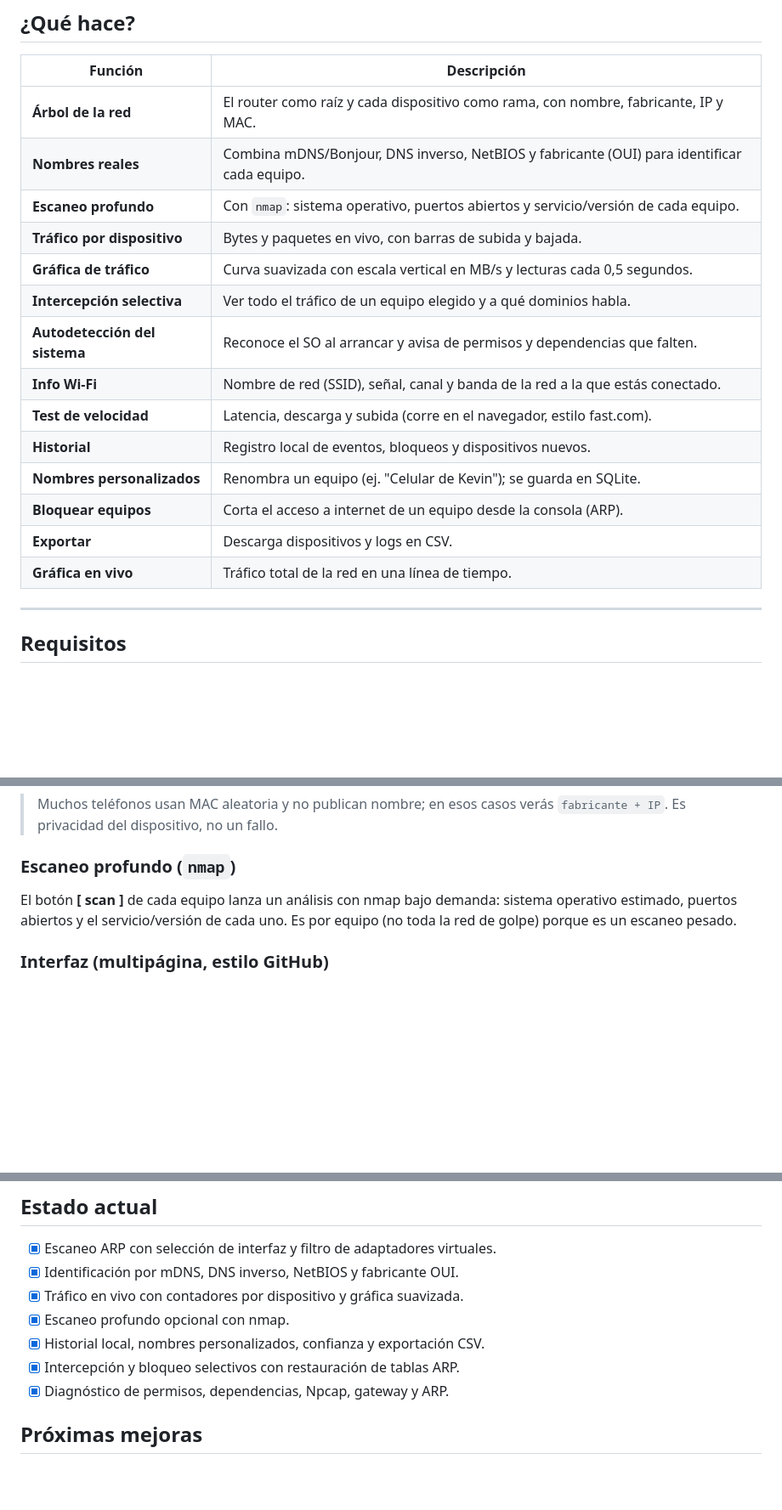
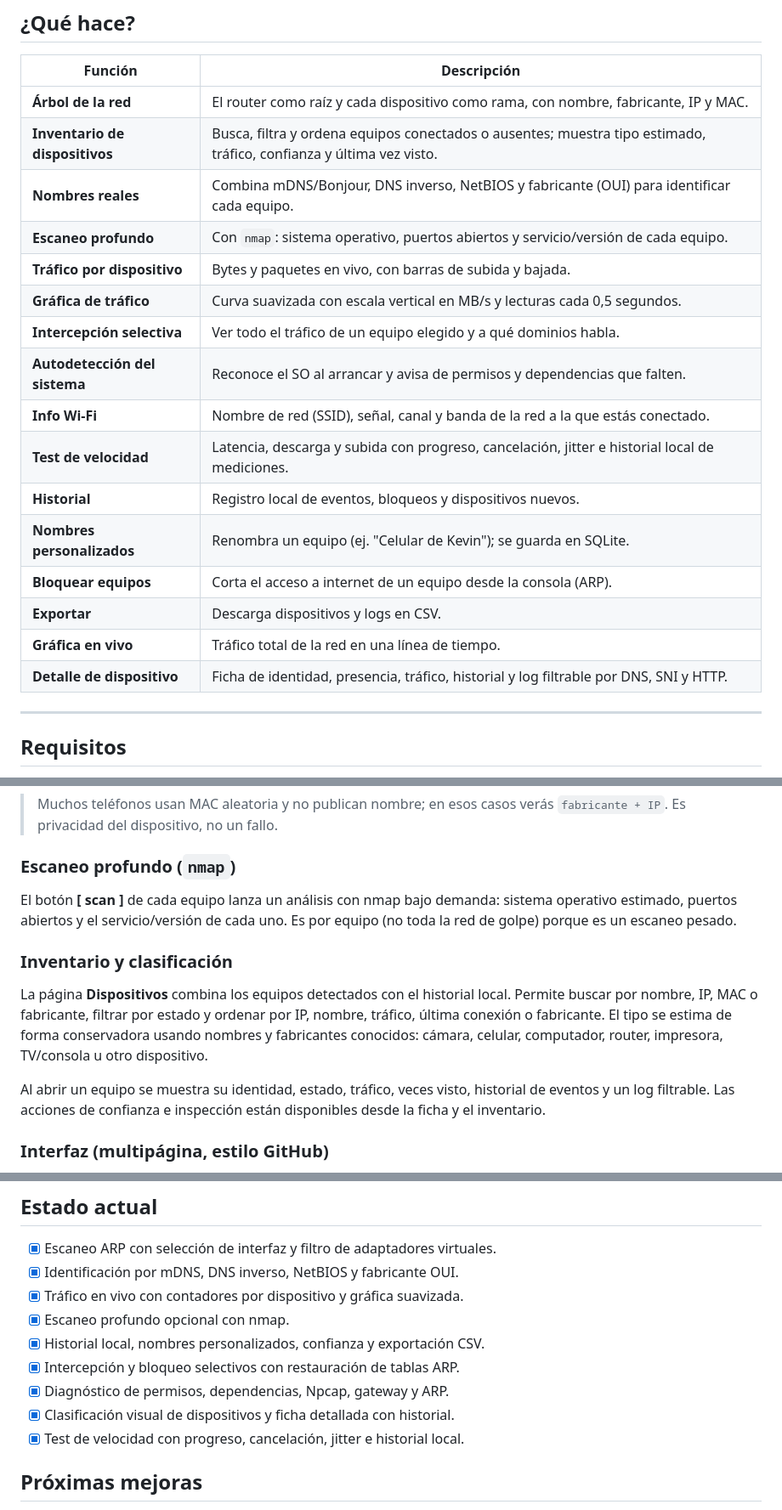
Before and after one commit to kevxngg/netscope, a Markdown page: README.md, 3 parts joined by grey strips. Shown at 85% size. Rendered like a GitHub page; blank space fills up the shorter version.

Commit message:
docs: actualizar README con mejoras recientes
Documenta inventario, clasificación, ficha detallada, historial y test de velocidad mejorado.

```diff
--- a/README.md
+++ b/README.md
@@ -24,6 +24,7 @@ como en la de la empresa.
 | Función | Descripción |
 |---|---|
 | **Árbol de la red** | El router como raíz y cada dispositivo como rama, con nombre, fabricante, IP y MAC. |
+| **Inventario de dispositivos** | Busca, filtra y ordena equipos conectados o ausentes; muestra tipo estimado, tráfico, confianza y última vez visto. |
 | **Nombres reales** | Combina mDNS/Bonjour, DNS inverso, NetBIOS y fabricante (OUI) para identificar cada equipo. |
 | **Escaneo profundo** | Con `nmap`: sistema operativo, puertos abiertos y servicio/versión de cada equipo. |
 | **Tráfico por dispositivo** | Bytes y paquetes en vivo, con barras de subida y bajada. |
@@ -31,12 +32,13 @@ como en la de la empresa.
 | **Intercepción selectiva** | Ver todo el tráfico de un equipo elegido y a qué dominios habla. |
 | **Autodetección del sistema** | Reconoce el SO al arrancar y avisa de permisos y dependencias que falten. |
 | **Info Wi-Fi** | Nombre de red (SSID), señal, canal y banda de la red a la que estás conectado. |
-| **Test de velocidad** | Latencia, descarga y subida (corre en el navegador, estilo fast.com). |
+| **Test de velocidad** | Latencia, descarga y subida con progreso, cancelación, jitter e historial local de mediciones. |
 | **Historial** | Registro local de eventos, bloqueos y dispositivos nuevos. |
 | **Nombres personalizados** | Renombra un equipo (ej. "Celular de Kevin"); se guarda en SQLite. |
 | **Bloquear equipos** | Corta el acceso a internet de un equipo desde la consola (ARP). |
 | **Exportar** | Descarga dispositivos y logs en CSV. |
 | **Gráfica en vivo** | Tráfico total de la red en una línea de tiempo. |
+| **Detalle de dispositivo** | Ficha de identidad, presencia, tráfico, historial y log filtrable por DNS, SNI y HTTP. |
 
 ---
 
@@ -155,6 +157,17 @@ El botón **[ scan ]** de cada equipo lanza un análisis con nmap bajo demanda:
 sistema operativo estimado, puertos abiertos y el servicio/versión de cada uno.
 Es por equipo (no toda la red de golpe) porque es un escaneo pesado.
 
+### Inventario y clasificación
+La página **Dispositivos** combina los equipos detectados con el historial local.
+Permite buscar por nombre, IP, MAC o fabricante, filtrar por estado y ordenar
+por IP, nombre, tráfico, última conexión o fabricante. El tipo se estima de
+forma conservadora usando nombres y fabricantes conocidos: cámara, celular,
+computador, router, impresora, TV/consola u otro dispositivo.
+
+Al abrir un equipo se muestra su identidad, estado, tráfico, veces visto,
+historial de eventos y un log filtrable. Las acciones de confianza e inspección
+están disponibles desde la ficha y el inventario.
+
 ### Interfaz (multipágina, estilo GitHub)
 La app ya no vive en un solo `index.html`: cada sección tiene su propia ruta
 (`/` resumen, `/devices` árbol, `/traffic` tráfico, `/device/<ip>` detalle,
@@ -247,6 +260,8 @@ El binario queda en `dist/` (igual necesita admin + Npcap/nmap).
 - [x] Historial local, nombres personalizados, confianza y exportación CSV.
 - [x] Intercepción y bloqueo selectivos con restauración de tablas ARP.
 - [x] Diagnóstico de permisos, dependencias, Npcap, gateway y ARP.
+- [x] Clasificación visual de dispositivos y ficha detallada con historial.
+- [x] Test de velocidad con progreso, cancelación, jitter e historial local.
 
 ## Próximas mejoras
 
```
